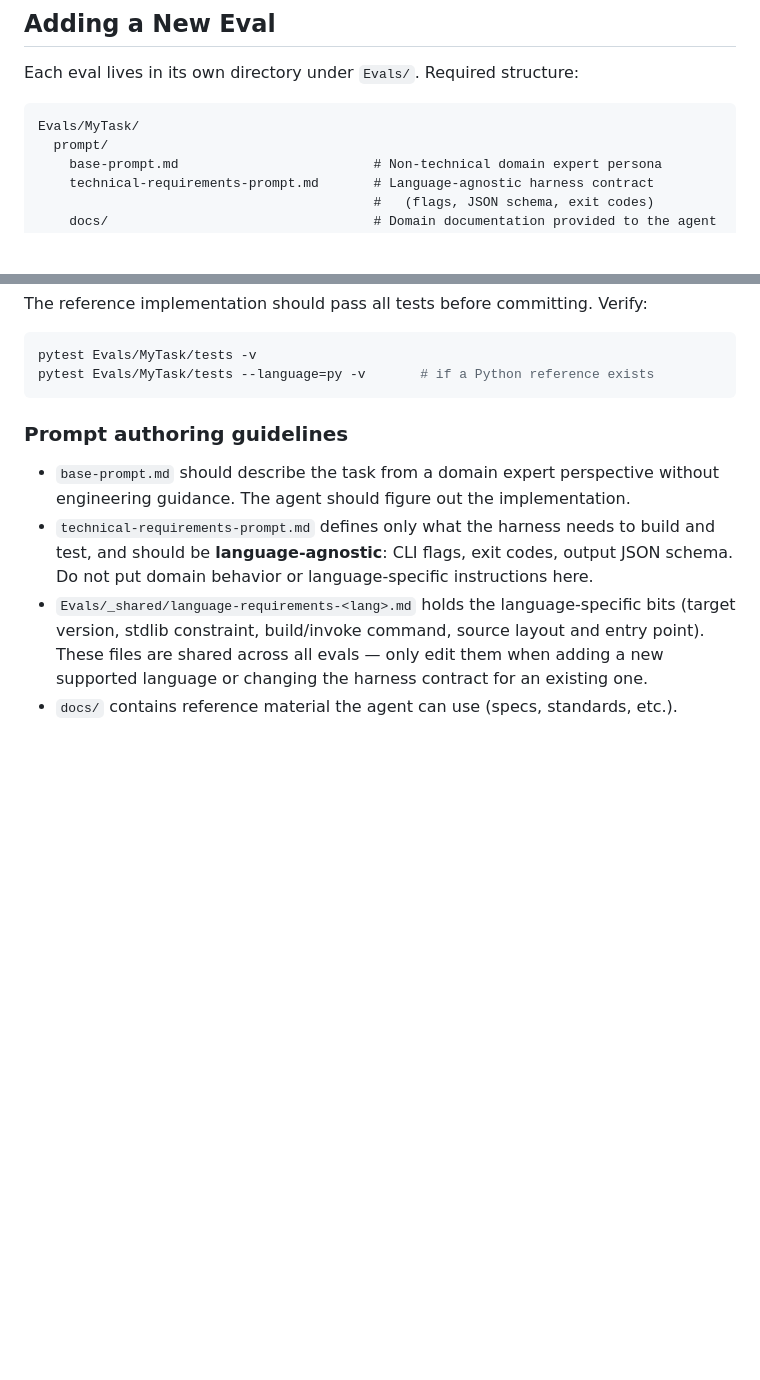
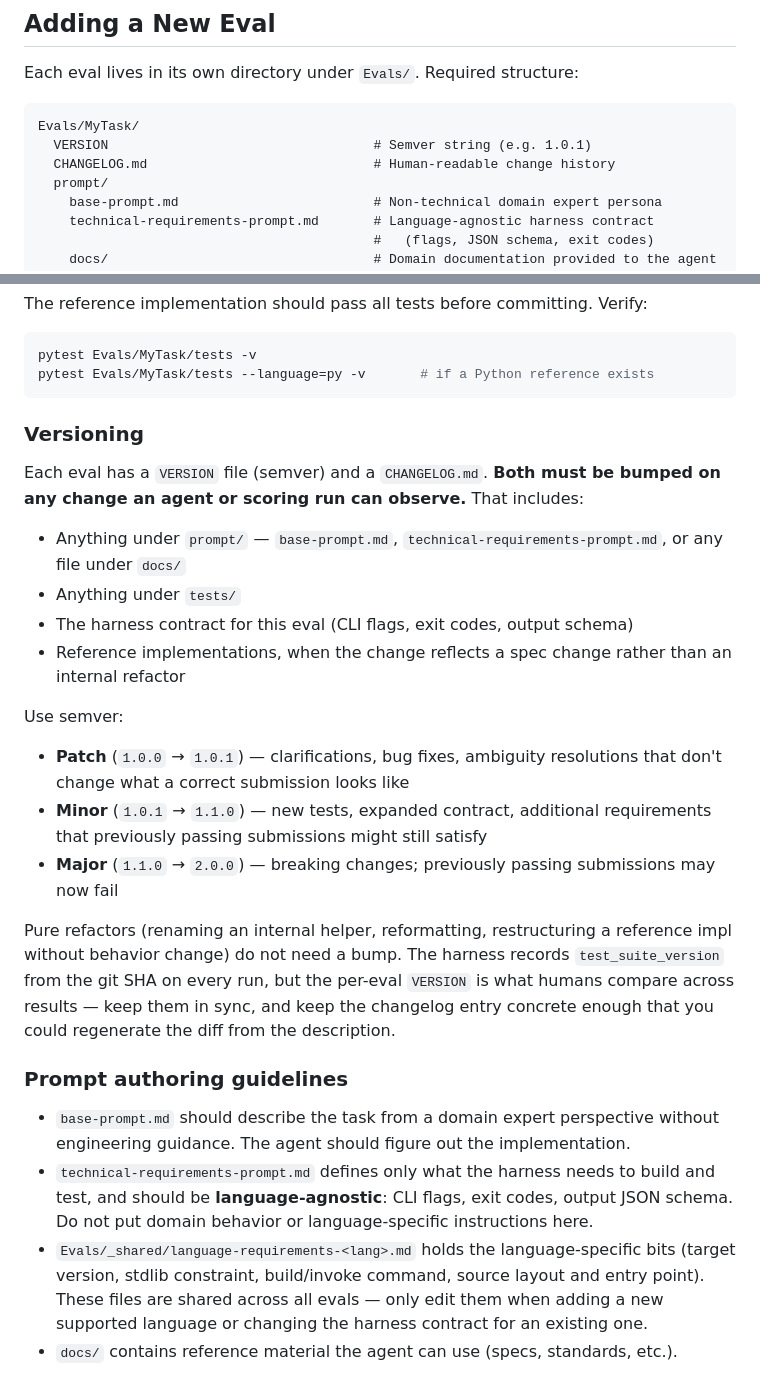
Before and after one commit to mknutso-2/CLISpecBench, a Markdown page: README.md, 2 parts joined by grey strips. GitHub-like rendering; blank space fills up the shorter version.

Commit message:
Document per-eval versioning rule in README (with AGENTS/CLAUDE mirrors)
Humans don't usually read CLAUDE.md, so the canonical version of the
'bump VERSION + CHANGELOG.md on contract-affecting changes' rule now
lives in README.md under "Adding a New Eval" → "Versioning", with
patch/minor/major guidance and a list of which file categories trigger
a bump.

AGENTS.md and CLAUDE.md keep their one-line entries for agent
sessions, but both now point at the README section instead of
duplicating the full text. Also adds VERSION + CHANGELOG.md to the
Evals/<Task>/ layout tree in README.

Co-Authored-By: Claude Opus 4.6 <noreply@anthropic.com>

````diff
--- a/README.md
+++ b/README.md
@@ -252,6 +252,8 @@ Each eval lives in its own directory under `Evals/`. Required structure:
 
 ```
 Evals/MyTask/
+  VERSION                                  # Semver string (e.g. 1.0.1)
+  CHANGELOG.md                             # Human-readable change history
   prompt/
     base-prompt.md                         # Non-technical domain expert persona
     technical-requirements-prompt.md       # Language-agnostic harness contract
@@ -313,6 +315,34 @@ The reference implementation should pass all tests before committing. Verify:
 pytest Evals/MyTask/tests -v
 pytest Evals/MyTask/tests --language=py -v       # if a Python reference exists
 ```
+
+### Versioning
+
+Each eval has a `VERSION` file (semver) and a `CHANGELOG.md`. **Both must be
+bumped on any change an agent or scoring run can observe.** That includes:
+
+- Anything under `prompt/` — `base-prompt.md`, `technical-requirements-prompt.md`,
+  or any file under `docs/`
+- Anything under `tests/`
+- The harness contract for this eval (CLI flags, exit codes, output schema)
+- Reference implementations, when the change reflects a spec change rather
+  than an internal refactor
+
+Use semver:
+
+- **Patch** (`1.0.0` → `1.0.1`) — clarifications, bug fixes, ambiguity
+  resolutions that don't change what a correct submission looks like
+- **Minor** (`1.0.1` → `1.1.0`) — new tests, expanded contract, additional
+  requirements that previously passing submissions might still satisfy
+- **Major** (`1.1.0` → `2.0.0`) — breaking changes; previously passing
+  submissions may now fail
+
+Pure refactors (renaming an internal helper, reformatting, restructuring a
+reference impl without behavior change) do not need a bump. The harness
+records `test_suite_version` from the git SHA on every run, but the per-eval
+`VERSION` is what humans compare across results — keep them in sync, and
+keep the changelog entry concrete enough that you could regenerate the diff
+from the description.
 
 ### Prompt authoring guidelines
 
````
Also changed, not shown: AGENTS.md (+1 -0 lines), CLAUDE.md (+1 -1 lines).
